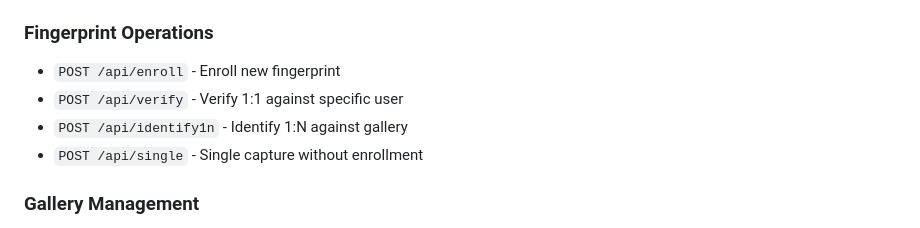
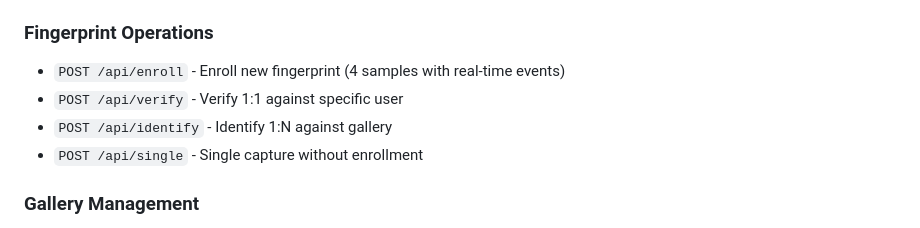
Before and after one commit to devcicm/edge-uru-ui, a Markdown page: README.md, the part around one of its changes. Rendered like a GitHub page.

```diff
--- a/README.md
+++ b/README.md
@@ -121,9 +149,9 @@ A complete fingerprint enrollment, verification, and identification system using
 - `POST /api/dispose` - Clean up resources
 
 ### Fingerprint Operations
-- `POST /api/enroll` - Enroll new fingerprint
+- `POST /api/enroll` - Enroll new fingerprint (4 samples with real-time events)
 - `POST /api/verify` - Verify 1:1 against specific user
-- `POST /api/identify1n` - Identify 1:N against gallery
+- `POST /api/identify` - Identify 1:N against gallery
 - `POST /api/single` - Single capture without enrollment
 
 ### Gallery Management
```
Also changed, not shown: other parts of README.md (+60 -25 lines).
